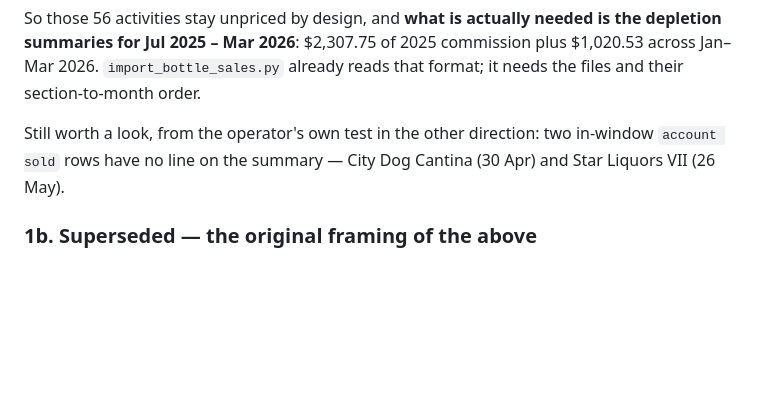
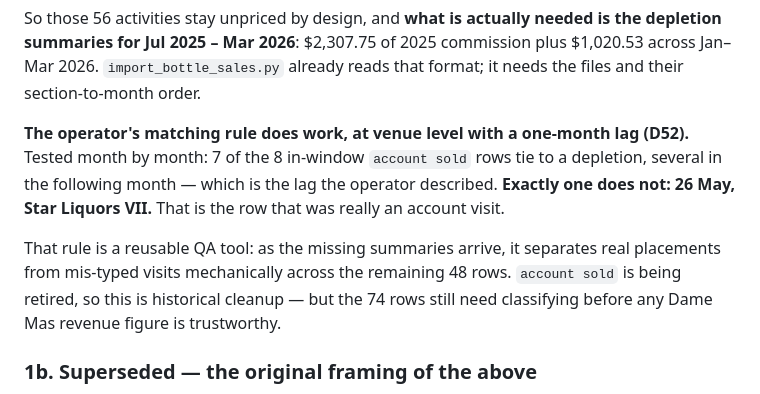
Before and after one commit to nfatta/iHospitality, a Markdown page: PROGRESS.md, the part around the change. Drawn GitHub-style; blank space fills up the shorter version.

```diff
--- a/PROGRESS.md
+++ b/PROGRESS.md
@@ -616,9 +616,16 @@ the depletion summaries for Jul 2025 – Mar 2026**: $2,307.75 of 2025 commissio
 plus $1,020.53 across Jan–Mar 2026. `import_bottle_sales.py` already reads that
 format; it needs the files and their section-to-month order.
 
-Still worth a look, from the operator's own test in the other direction: two
-in-window `account sold` rows have no line on the summary — City Dog Cantina
-(30 Apr) and Star Liquors VII (26 May).
+**The operator's matching rule does work, at venue level with a one-month lag
+(D52).** Tested month by month: 7 of the 8 in-window `account sold` rows tie to
+a depletion, several in the following month — which is the lag the operator
+described. **Exactly one does not: 26 May, Star Liquors VII.** That is the row
+that was really an account visit.
+
+That rule is a reusable QA tool: as the missing summaries arrive, it separates
+real placements from mis-typed visits mechanically across the remaining 48 rows.
+`account sold` is being retired, so this is historical cleanup — but the 74 rows
+still need classifying before any Dame Mas revenue figure is trustworthy.
 
 ### 1b. Superseded — the original framing of the above
 
```
Also changed, not shown: DECISIONS.md (+45 -0 lines).
